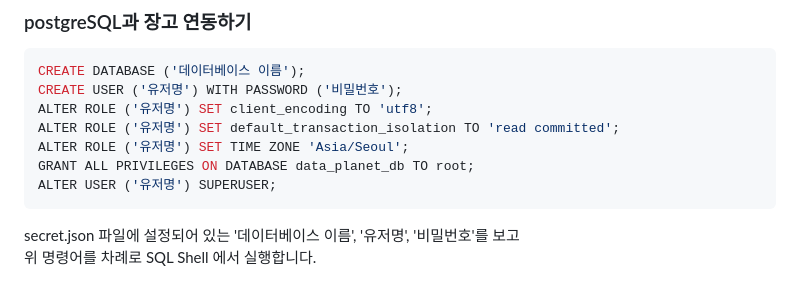
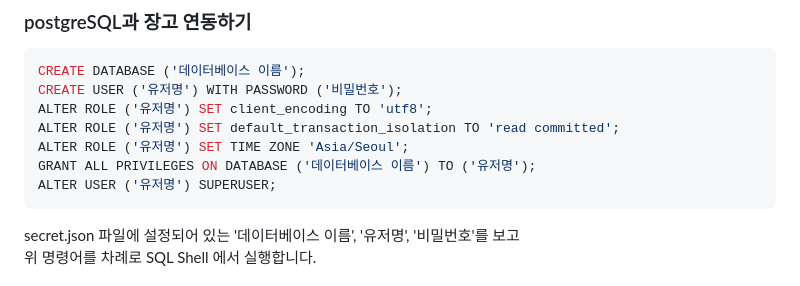
Before and after one commit to KOBOT-13/2024OPENsw-BACK, a Markdown page: README.md, the part around the change. Drawn GitHub-style.

````diff
--- a/README.md
+++ b/README.md
@@ -41,7 +41,7 @@ CREATE USER ('유저명') WITH PASSWORD ('비밀번호');
 ALTER ROLE ('유저명') SET client_encoding TO 'utf8';
 ALTER ROLE ('유저명') SET default_transaction_isolation TO 'read committed';
 ALTER ROLE ('유저명') SET TIME ZONE 'Asia/Seoul';
-GRANT ALL PRIVILEGES ON DATABASE data_planet_db TO root;
+GRANT ALL PRIVILEGES ON DATABASE ('데이터베이스 이름') TO ('유저명');
 ALTER USER ('유저명') SUPERUSER;
 ```
 secret.json 파일에 설정되어 있는 '데이터베이스 이름', '유저명', '비밀번호'를 보고
````
